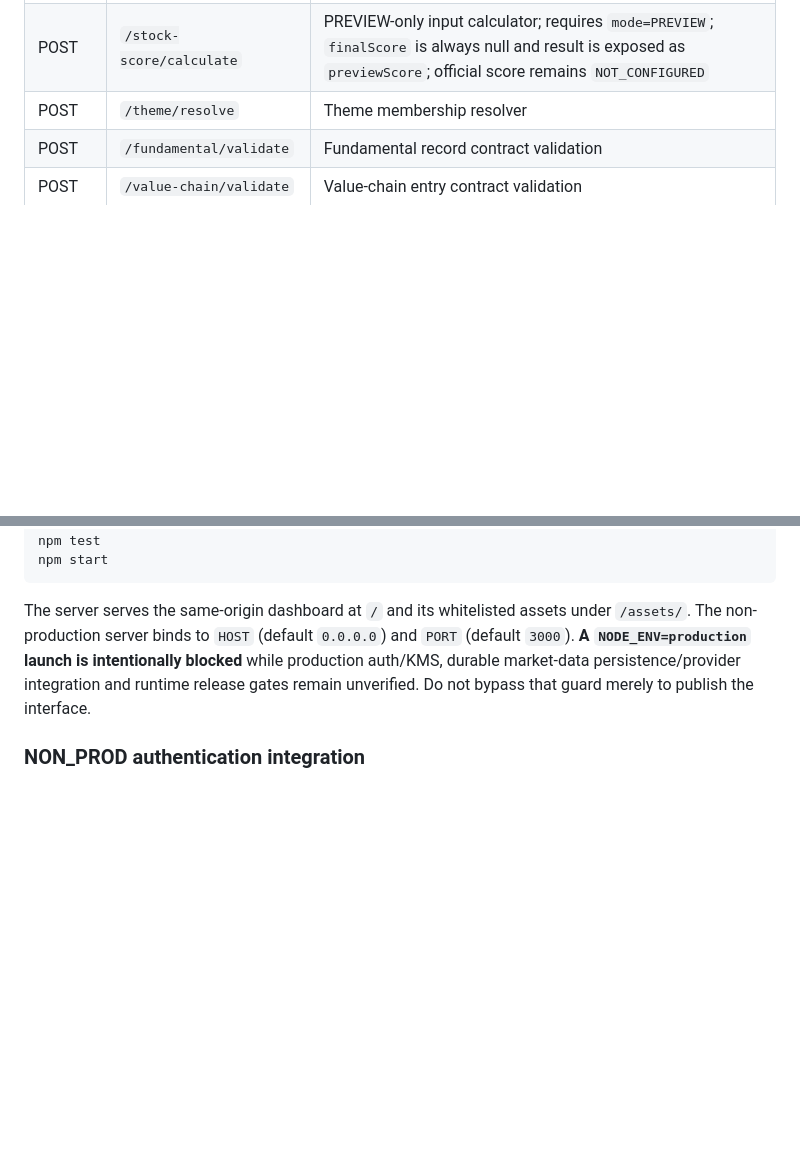
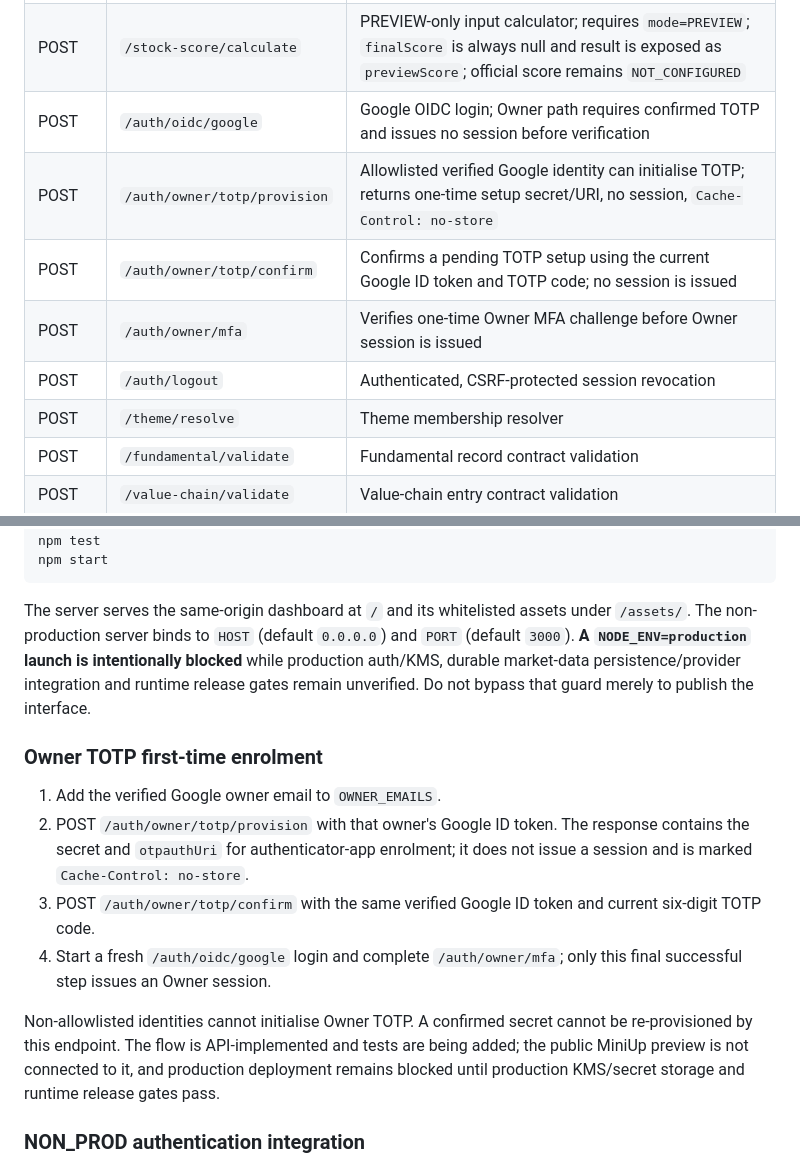
Before and after one commit to abdul007amk-art/MarketNiora, a Markdown page: README.md, 2 parts joined by grey strips. Rendered like a GitHub page; blank space fills up the shorter version.

Commit message:
docs(auth): document Owner TOTP enrollment endpoints

````diff
--- a/README.md
+++ b/README.md
@@ -64,6 +64,11 @@ Weights remain Momentum 22%, Relative Strength 10%, Trend Quality 8%, Volume Con
 | GET | `/market-data/quote/:symbol` | One-symbol quote + provenance/status |
 | POST | `/rotation/calculate` | PREVIEW-only input calculator; requires `mode=PREVIEW` and `aggregationLevel=STOCK_GROUP\|SUB_SECTOR\|SECTOR`; enforces 30% / 60% eligibility gates; `finalScore` is always null and result is exposed as `previewScore` |
 | POST | `/stock-score/calculate` | PREVIEW-only input calculator; requires `mode=PREVIEW`; `finalScore` is always null and result is exposed as `previewScore`; official score remains `NOT_CONFIGURED` |
+| POST | `/auth/oidc/google` | Google OIDC login; Owner path requires confirmed TOTP and issues no session before verification |
+| POST | `/auth/owner/totp/provision` | Allowlisted verified Google identity can initialise TOTP; returns one-time setup secret/URI, no session, `Cache-Control: no-store` |
+| POST | `/auth/owner/totp/confirm` | Confirms a pending TOTP setup using the current Google ID token and TOTP code; no session is issued |
+| POST | `/auth/owner/mfa` | Verifies one-time Owner MFA challenge before Owner session is issued |
+| POST | `/auth/logout` | Authenticated, CSRF-protected session revocation |
 | POST | `/theme/resolve` | Theme membership resolver |
 | POST | `/fundamental/validate` | Fundamental record contract validation |
 | POST | `/value-chain/validate` | Value-chain entry contract validation |
@@ -82,6 +87,15 @@ npm start
 ```
 
 The server serves the same-origin dashboard at `/` and its whitelisted assets under `/assets/`. The non-production server binds to `HOST` (default `0.0.0.0`) and `PORT` (default `3000`). **A `NODE_ENV=production` launch is intentionally blocked** while production auth/KMS, durable market-data persistence/provider integration and runtime release gates remain unverified. Do not bypass that guard merely to publish the interface.
+
+### Owner TOTP first-time enrolment
+
+1. Add the verified Google owner email to `OWNER_EMAILS`.
+2. POST `/auth/owner/totp/provision` with that owner's Google ID token. The response contains the secret and `otpauthUri` for authenticator-app enrolment; it does not issue a session and is marked `Cache-Control: no-store`.
+3. POST `/auth/owner/totp/confirm` with the same verified Google ID token and current six-digit TOTP code.
+4. Start a fresh `/auth/oidc/google` login and complete `/auth/owner/mfa`; only this final successful step issues an Owner session.
+
+Non-allowlisted identities cannot initialise Owner TOTP. A confirmed secret cannot be re-provisioned by this endpoint. The flow is API-implemented and tests are being added; the public MiniUp preview is not connected to it, and production deployment remains blocked until production KMS/secret storage and runtime release gates pass.
 
 ### NON_PROD authentication integration
 
````
